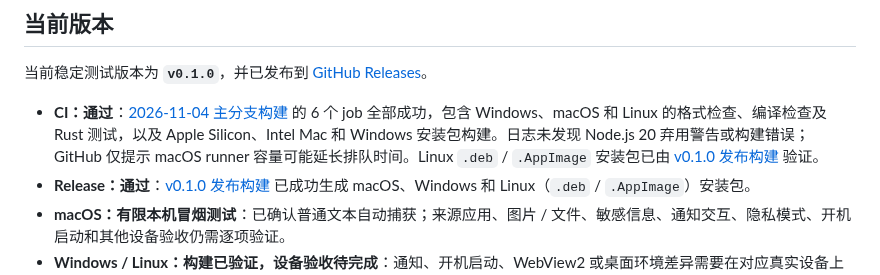
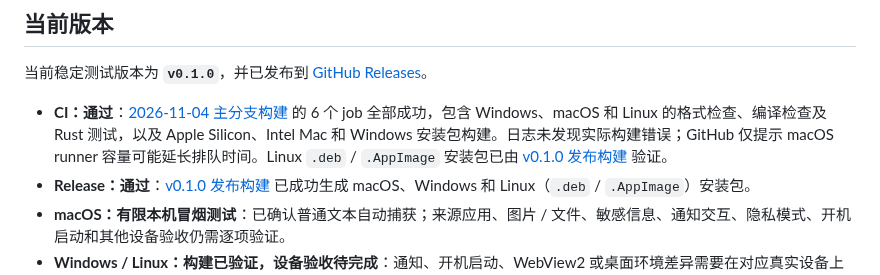
Before and after one commit to strawberry-little-bear/miao-clip, a Markdown page: README.md, the part around the change. Drawn GitHub-style.

Commit message:
docs: refresh verified CI status

```diff
--- a/README.md
+++ b/README.md
@@ -35,7 +35,7 @@
 
 当前稳定测试版本为 **`v0.1.0`**，并已发布到 [GitHub Releases](https://github.com/strawberry-little-bear/miao-clip/releases/tag/v0.1.0)。
 
-- **CI：通过**：[2026-11-04 主分支构建](https://github.com/strawberry-little-bear/miao-clip/actions/runs/41693743013) 的 6 个 job 全部成功，包含 Windows、macOS 和 Linux 的格式检查、编译检查及 Rust 测试，以及 Apple Silicon、Intel Mac 和 Windows 安装包构建。日志未发现 Node.js 20 弃用警告或构建错误；GitHub 仅提示 macOS runner 容量可能延长排队时间。Linux `.deb` / `.AppImage` 安装包已由 [v0.1.0 发布构建](https://github.com/strawberry-little-bear/miao-clip/actions/runs/41500390990) 验证。
+- **CI：通过**：[2026-11-04 主分支构建](https://github.com/strawberry-little-bear/miao-clip/actions/runs/41772653841) 的 6 个 job 全部成功，包含 Windows、macOS 和 Linux 的格式检查、编译检查及 Rust 测试，以及 Apple Silicon、Intel Mac 和 Windows 安装包构建。日志未发现实际构建错误；GitHub 仅提示 macOS runner 容量可能延长排队时间。Linux `.deb` / `.AppImage` 安装包已由 [v0.1.0 发布构建](https://github.com/strawberry-little-bear/miao-clip/actions/runs/41500390990) 验证。
 - **Release：通过**：[v0.1.0 发布构建](https://github.com/strawberry-little-bear/miao-clip/actions/runs/41500390990) 已成功生成 macOS、Windows 和 Linux（`.deb` / `.AppImage`）安装包。
 - **macOS：有限本机冒烟测试**：已确认普通文本自动捕获；来源应用、图片 / 文件、敏感信息、通知交互、隐私模式、开机启动和其他设备验收仍需逐项验证。
 - **Windows / Linux：构建已验证，设备验收待完成**：通知、开机启动、WebView2 或桌面环境差异需要在对应真实设备上检查。
```
